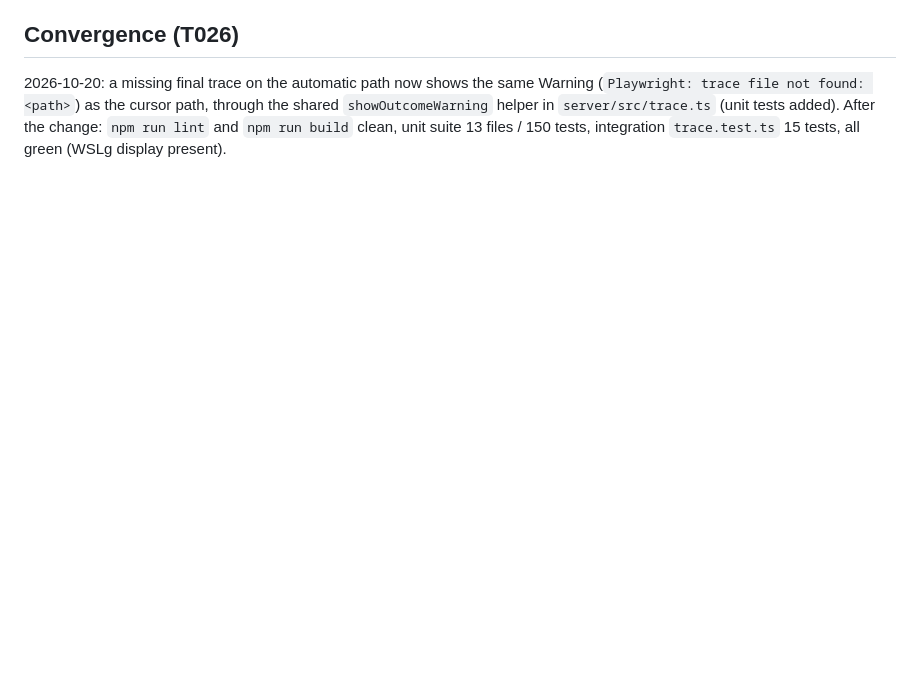
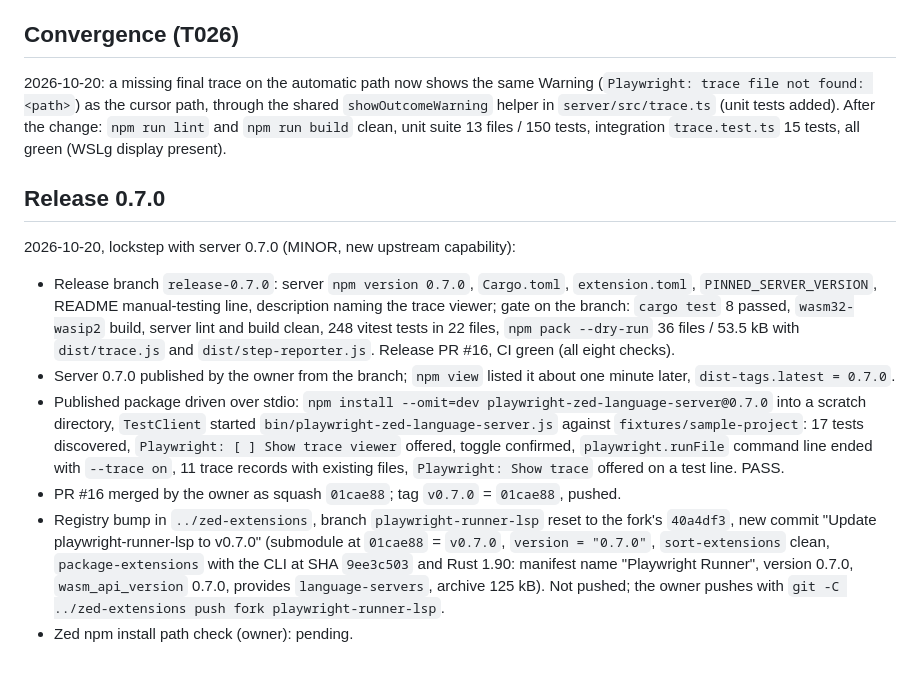
Before and after one commit to radekBednarik/playwright-zed, a Markdown page: specs/008-show-trace-viewer/verification.md, the part around the change. Rendered like a GitHub page; blank space fills up the shorter version.

Commit message:
docs: record the 0.7.0 lockstep release and the registry bump
Co-Authored-By: Claude Fable 5.1 <noreply@anthropic.com>

```diff
--- a/specs/008-show-trace-viewer/verification.md
+++ b/specs/008-show-trace-viewer/verification.md
@@ -51,3 +51,28 @@ on the owner's machine (Linux Zed, 1.24.2 at the last recorded check).
 `showOutcomeWarning` helper in `server/src/trace.ts` (unit tests added). After the change:
 `npm run lint` and `npm run build` clean, unit suite 13 files / 150 tests, integration
 `trace.test.ts` 15 tests, all green (WSLg display present).
+
+## Release 0.7.0
+
+2026-10-20, lockstep with server 0.7.0 (MINOR, new upstream capability):
+
+- Release branch `release-0.7.0`: server `npm version 0.7.0`, `Cargo.toml`, `extension.toml`,
+  `PINNED_SERVER_VERSION`, README manual-testing line, description naming the trace viewer;
+  gate on the branch: `cargo test` 8 passed, `wasm32-wasip2` build, server lint and build
+  clean, 248 vitest tests in 22 files, `npm pack --dry-run` 36 files / 53.5 kB with
+  `dist/trace.js` and `dist/step-reporter.js`. Release PR #16, CI green (all eight checks).
+- Server 0.7.0 published by the owner from the branch; `npm view` listed it about one
+  minute later, `dist-tags.latest = 0.7.0`.
+- Published package driven over stdio: `npm install --omit=dev playwright-zed-language-server@0.7.0`
+  into a scratch directory, `TestClient` started `bin/playwright-zed-language-server.js`
+  against `fixtures/sample-project`: 17 tests discovered, `Playwright: [ ] Show trace viewer`
+  offered, toggle confirmed, `playwright.runFile` command line ended with `--trace on`,
+  11 trace records with existing files, `Playwright: Show trace` offered on a test line. PASS.
+- PR #16 merged by the owner as squash `01cae88`; tag `v0.7.0` = `01cae88`, pushed.
+- Registry bump in `../zed-extensions`, branch `playwright-runner-lsp` reset to the fork's
+  `40a4df3`, new commit "Update playwright-runner-lsp to v0.7.0" (submodule at `01cae88` =
+  `v0.7.0`, `version = "0.7.0"`, `sort-extensions` clean, `package-extensions` with the CLI
+  at SHA `9ee3c503` and Rust 1.90: manifest name "Playwright Runner", version 0.7.0,
+  `wasm_api_version` 0.7.0, provides `language-servers`, archive 125 kB). Not pushed; the
+  owner pushes with `git -C ../zed-extensions push fork playwright-runner-lsp`.
+- Zed npm install path check (owner): pending.
```
Also changed, not shown: .claude/memory/playwright-zed-project.md (+14 -4 lines).
